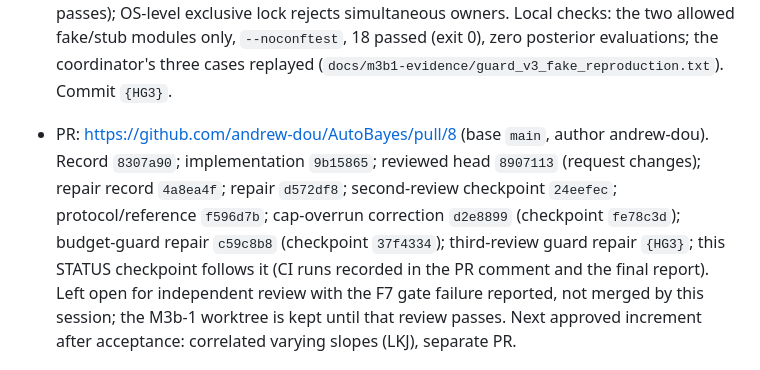
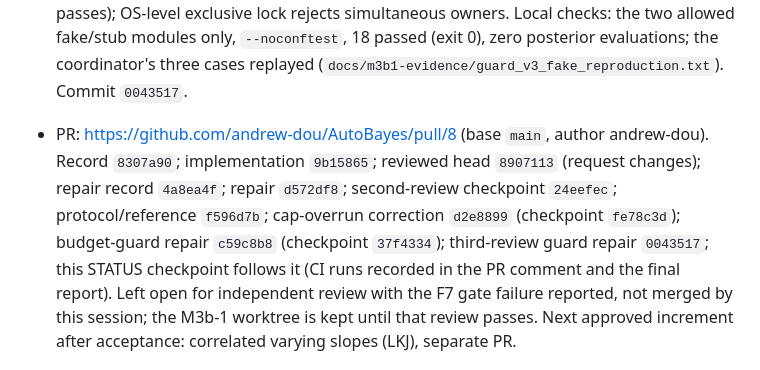
Before and after one commit to andrew-dou/AutoBayes, a Markdown page: docs/coordination/STATUS.md, the part around the change. Drawn GitHub-style.

Commit message:
STATUS: M3b-1 third-review guard repair checkpoint

```diff
--- a/docs/coordination/STATUS.md
+++ b/docs/coordination/STATUS.md
@@ -119,11 +119,11 @@
   units never accepted; exact-cap valid completion passes); OS-level exclusive lock rejects simultaneous owners.
   Local checks: the two allowed fake/stub modules only, `--noconftest`, 18 passed (exit 0), zero posterior
   evaluations; the coordinator's three cases replayed (`docs/m3b1-evidence/guard_v3_fake_reproduction.txt`).
-  Commit `{HG3}`.
+  Commit `0043517`.
 - PR: https://github.com/andrew-dou/AutoBayes/pull/8 (base `main`, author andrew-dou). Record `8307a90`; implementation `9b15865`;
   reviewed head `8907113` (request changes); repair record `4a8ea4f`; repair `d572df8`; second-review checkpoint `24eefec`;
   protocol/reference `f596d7b`; cap-overrun correction `d2e8899` (checkpoint `fe78c3d`); budget-guard repair `c59c8b8`
-  (checkpoint `37f4334`); third-review guard repair `{HG3}`; this STATUS checkpoint follows it (CI runs recorded in the PR
+  (checkpoint `37f4334`); third-review guard repair `0043517`; this STATUS checkpoint follows it (CI runs recorded in the PR
   comment and the final report). Left open for independent
   review with the F7 gate failure reported, not merged by this session; the M3b-1 worktree is kept until
   that review passes. Next approved increment after acceptance: correlated varying slopes (LKJ), separate PR.
```
